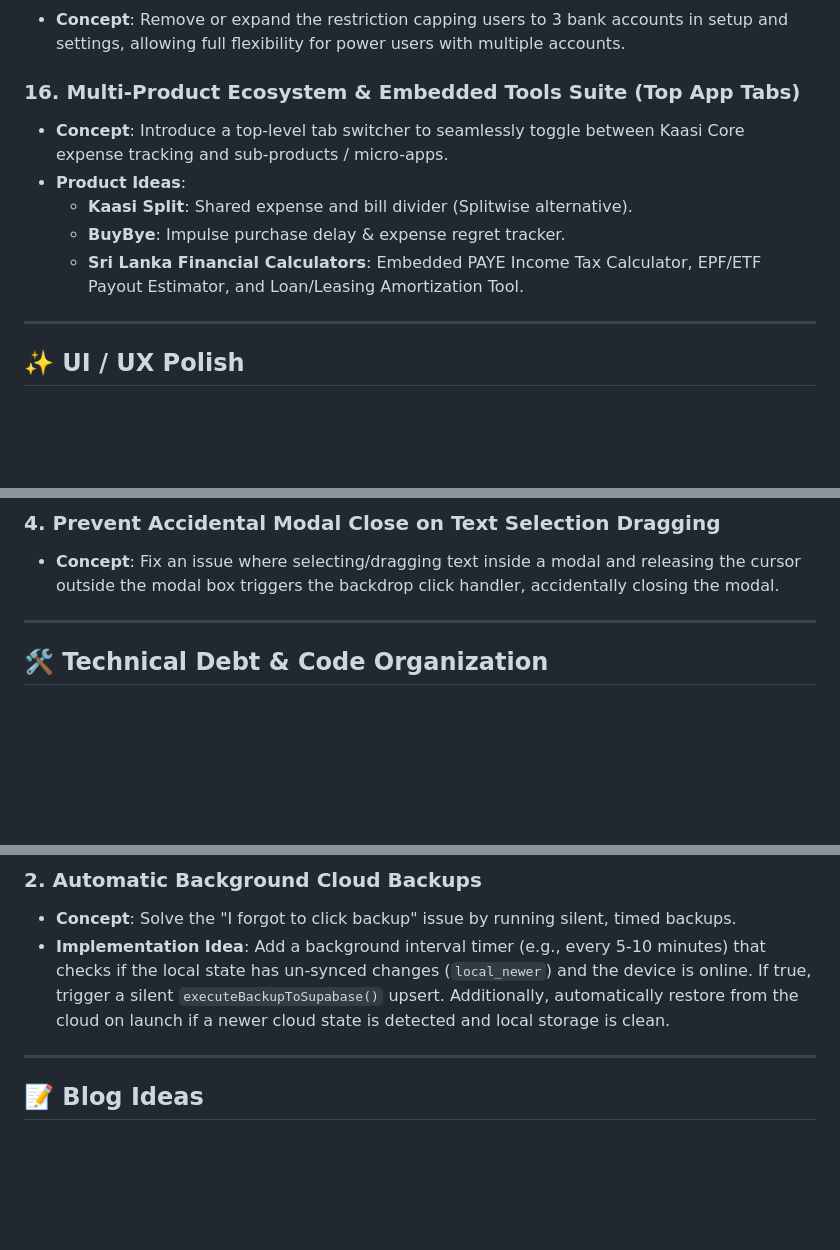
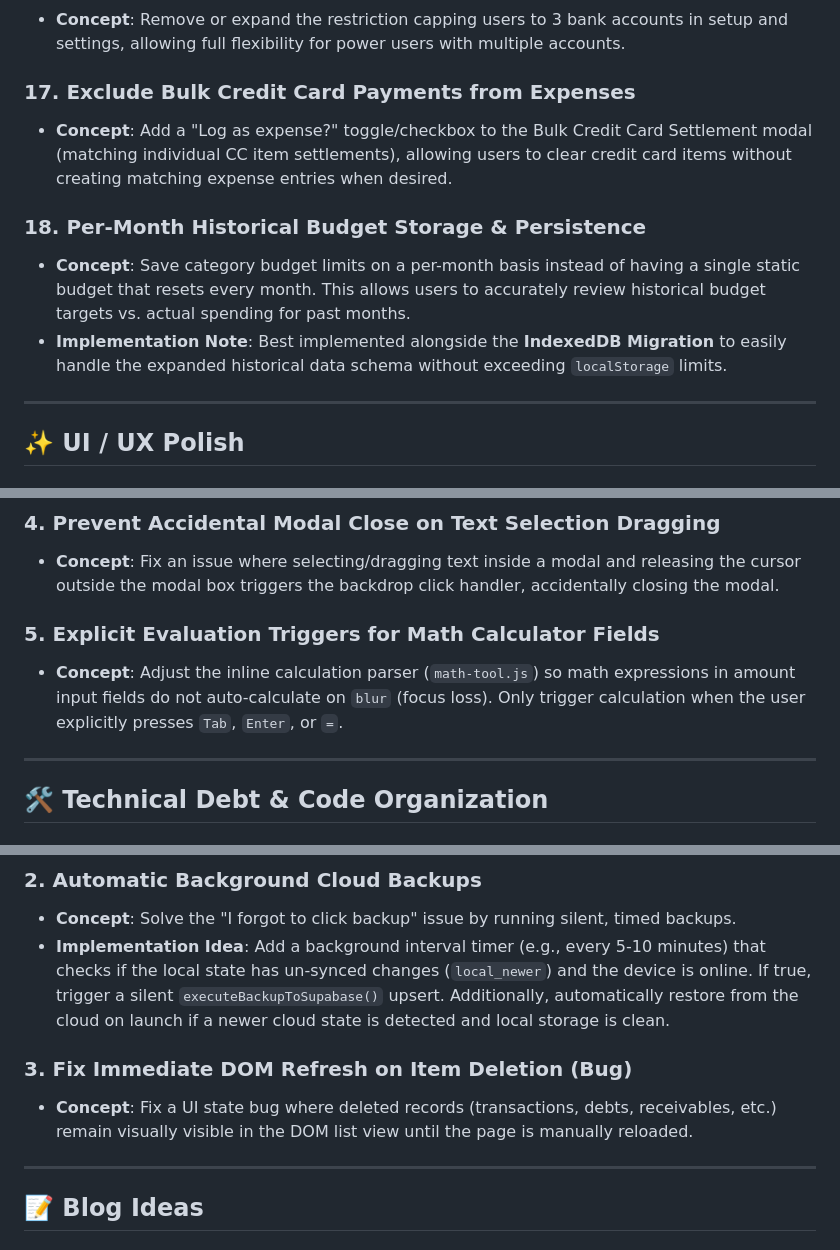
Before and after one commit to aanjelos/kaasiapp, a Markdown page: docs/ROADMAP.md, 3 parts joined by grey strips. GitHub-like rendering; blank space fills up the shorter version.

Commit message:
Docs: Add bulk CC expense toggle, math calc triggers, per-month budgets, and deletion DOM bug to ROADMAP.md

```diff
--- a/docs/ROADMAP.md
+++ b/docs/ROADMAP.md
@@ -61,12 +61,12 @@ This document serves as a backlog for approved feature ideas, UI/UX improvements
 ### 15. Support > 3 Bank Accounts
 - **Concept**: Remove or expand the restriction capping users to 3 bank accounts in setup and settings, allowing full flexibility for power users with multiple accounts.
 
-### 16. Multi-Product Ecosystem & Embedded Tools Suite (Top App Tabs)
-- **Concept**: Introduce a top-level tab switcher to seamlessly toggle between Kaasi Core expense tracking and sub-products / micro-apps.
-- **Product Ideas**:
-  - **Kaasi Split**: Shared expense and bill divider (Splitwise alternative).
-  - **BuyBye**: Impulse purchase delay & expense regret tracker.
-  - **Sri Lanka Financial Calculators**: Embedded PAYE Income Tax Calculator, EPF/ETF Payout Estimator, and Loan/Leasing Amortization Tool.
+### 17. Exclude Bulk Credit Card Payments from Expenses
+- **Concept**: Add a "Log as expense?" toggle/checkbox to the Bulk Credit Card Settlement modal (matching individual CC item settlements), allowing users to clear credit card items without creating matching expense entries when desired.
+
+### 18. Per-Month Historical Budget Storage & Persistence
+- **Concept**: Save category budget limits on a per-month basis instead of having a single static budget that resets every month. This allows users to accurately review historical budget targets vs. actual spending for past months.
+- **Implementation Note**: Best implemented alongside the **IndexedDB Migration** to easily handle the expanded historical data schema without exceeding `localStorage` limits.
 
 ---
 
@@ -84,6 +84,9 @@ This document serves as a backlog for approved feature ideas, UI/UX improvements
 ### 4. Prevent Accidental Modal Close on Text Selection Dragging
 - **Concept**: Fix an issue where selecting/dragging text inside a modal and releasing the cursor outside the modal box triggers the backdrop click handler, accidentally closing the modal.
 
+### 5. Explicit Evaluation Triggers for Math Calculator Fields
+- **Concept**: Adjust the inline calculation parser (`math-tool.js`) so math expressions in amount input fields do not auto-calculate on `blur` (focus loss). Only trigger calculation when the user explicitly presses `Tab`, `Enter`, or `=`.
+
 ---
 
 ## 🛠️ Technical Debt & Code Organization
@@ -95,6 +98,9 @@ This document serves as a backlog for approved feature ideas, UI/UX improvements
 ### 2. Automatic Background Cloud Backups
 - **Concept**: Solve the "I forgot to click backup" issue by running silent, timed backups.
 - **Implementation Idea**: Add a background interval timer (e.g., every 5-10 minutes) that checks if the local state has un-synced changes (`local_newer`) and the device is online. If true, trigger a silent `executeBackupToSupabase()` upsert. Additionally, automatically restore from the cloud on launch if a newer cloud state is detected and local storage is clean.
+
+### 3. Fix Immediate DOM Refresh on Item Deletion (Bug)
+- **Concept**: Fix a UI state bug where deleted records (transactions, debts, receivables, etc.) remain visually visible in the DOM list view until the page is manually reloaded.
 
 ---
 
```
